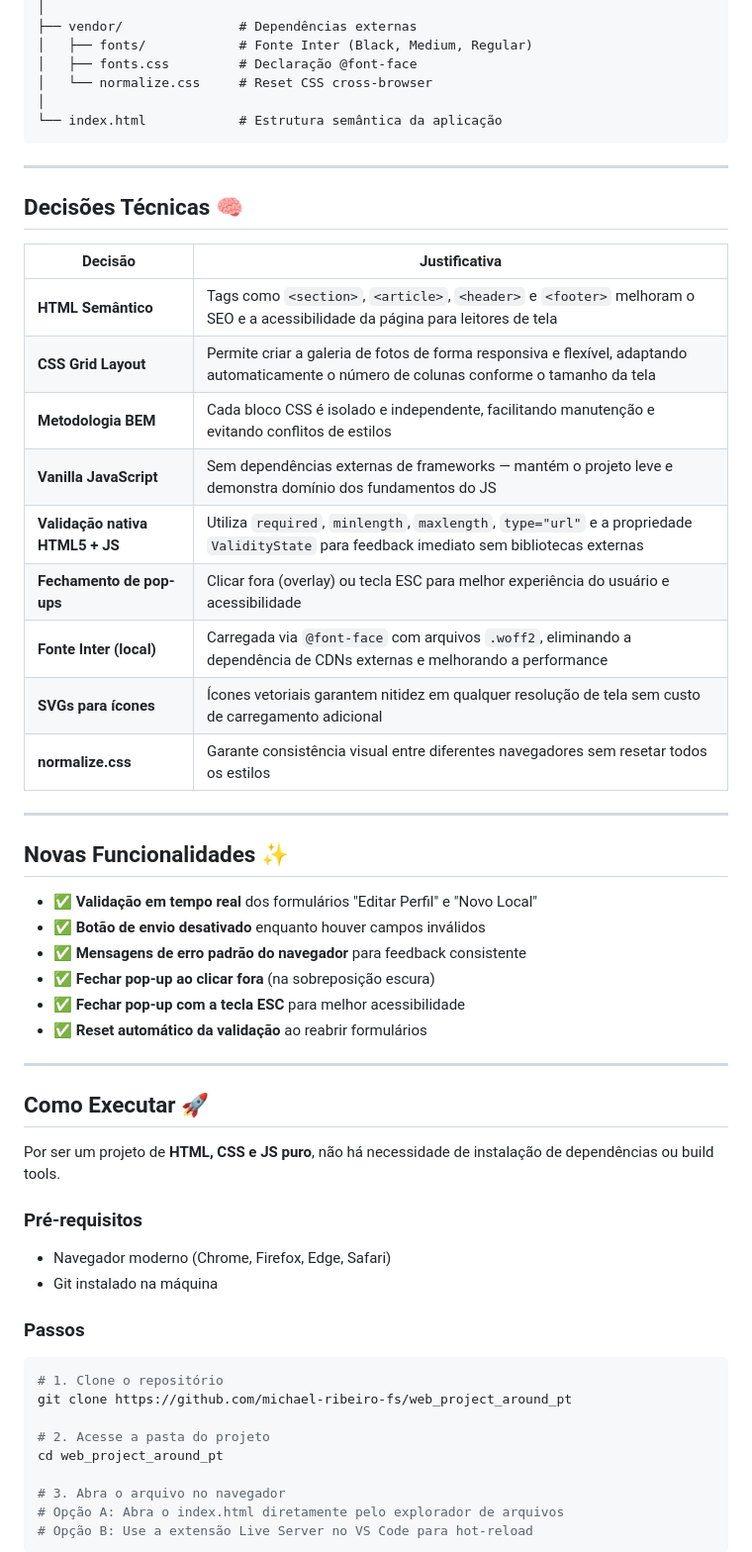
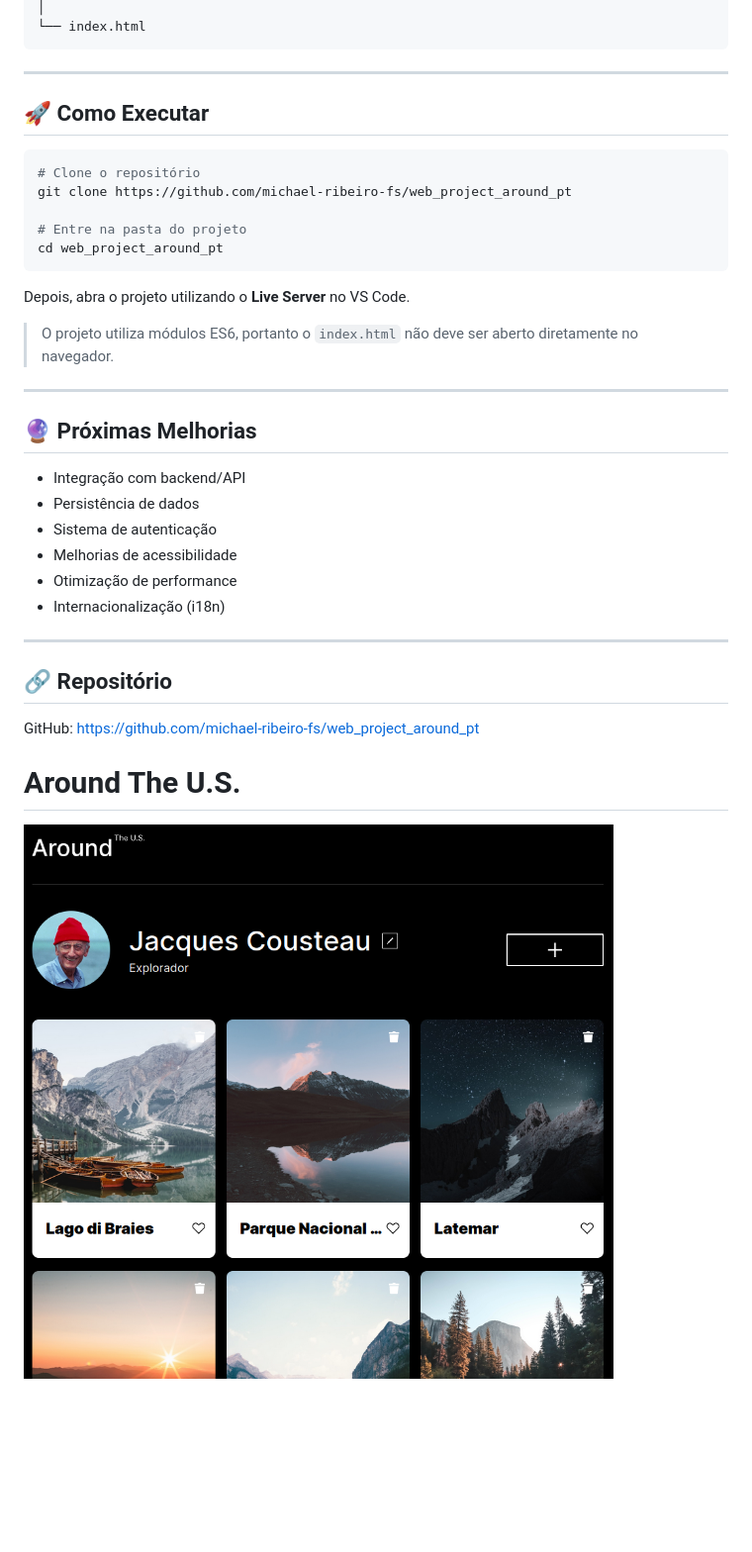
Before and after one commit to michael-ribeiro-fs/web_project_around_pt, a Markdown page: README.md, the part around the change printed below. Shown: that part at 99% size. GitHub-like rendering; pictures changed too: images/preview.png (added); blank space fills up the shorter version.

````diff
--- a/README.md
+++ b/README.md
@@ -52,61 +83,41 @@ around-the-us/
 │
-├── vendor/               # Dependências externas
-│   ├── fonts/            # Fonte Inter (Black, Medium, Regular)
-│   ├── fonts.css         # Declaração @font-face
-│   └── normalize.css     # Reset CSS cross-browser
-│
-└── index.html            # Estrutura semântica da aplicação
+└── index.html
 ```
 
 ---
 
-## Decisões Técnicas 🧠
+## 🚀 Como Executar
 
-| Decisão                         | Justificativa                                                                                                                              |
-| ------------------------------- | ------------------------------------------------------------------------------------------------------------------------------------------ |
-| **HTML Semântico**              | Tags como `<section>`, `<article>`, `<header>` e `<footer>` melhoram o SEO e a acessibilidade da página para leitores de tela              |
-| **CSS Grid Layout**             | Permite criar a galeria de fotos de forma responsiva e flexível, adaptando automaticamente o número de colunas conforme o tamanho da tela  |
-| **Metodologia BEM**             | Cada bloco CSS é isolado e independente, facilitando manutenção e evitando conflitos de estilos                                            |
-| **Vanilla JavaScript**          | Sem dependências externas de frameworks — mantém o projeto leve e demonstra domínio dos fundamentos do JS                                  |
-| **Validação nativa HTML5 + JS** | Utiliza `required`, `minlength`, `maxlength`, `type="url"` e a propriedade `ValidityState` para feedback imediato sem bibliotecas externas |
-| **Fechamento de pop-ups**       | Clicar fora (overlay) ou tecla ESC para melhor experiência do usuário e acessibilidade                                                     |
-| **Fonte Inter (local)**         | Carregada via `@font-face` com arquivos `.woff2`, eliminando a dependência de CDNs externas e melhorando a performance                     |
-| **SVGs para ícones**            | Ícones vetoriais garantem nitidez em qualquer resolução de tela sem custo de carregamento adicional                                        |
-| **normalize.css**               | Garante consistência visual entre diferentes navegadores sem resetar todos os estilos                                                      |
+```bash id="2s7xqd"
+# Clone o repositório
+git clone https://github.com/michael-ribeiro-fs/web_project_around_pt
+
+# Entre na pasta do projeto
+cd web_project_around_pt
+```
+
+Depois, abra o projeto utilizando o **Live Server** no VS Code.
+
+> O projeto utiliza módulos ES6, portanto o `index.html` não deve ser aberto diretamente no navegador.
 
 ---
 
-## Novas Funcionalidades ✨
+## 🔮 Próximas Melhorias
 
-- ✅ **Validação em tempo real** dos formulários "Editar Perfil" e "Novo Local"
-- ✅ **Botão de envio desativado** enquanto houver campos inválidos
-- ✅ **Mensagens de erro padrão do navegador** para feedback consistente
-- ✅ **Fechar pop-up ao clicar fora** (na sobreposição escura)
-- ✅ **Fechar pop-up com a tecla ESC** para melhor acessibilidade
-- ✅ **Reset automático da validação** ao reabrir formulários
+- Integração com backend/API
+- Persistência de dados
+- Sistema de autenticação
+- Melhorias de acessibilidade
+- Otimização de performance
+- Internacionalização (i18n)
 
 ---
 
-## Como Executar 🚀
+## 🔗 Repositório
 
-Por ser um projeto de **HTML, CSS e JS puro**, não há necessidade de instalação de dependências ou build tools.
+GitHub: https://github.com/michael-ribeiro-fs/web_project_around_pt
 
-### Pré-requisitos
+# Around The U.S.
 
-- Navegador moderno (Chrome, Firefox, Edge, Safari)
-- Git instalado na máquina
+![Preview do projeto](./images/preview.png)
 
-### Passos
-
-```bash
-# 1. Clone o repositório
-git clone https://github.com/michael-ribeiro-fs/web_project_around_pt
-
-# 2. Acesse a pasta do projeto
-cd web_project_around_pt
-
-# 3. Abra o arquivo no navegador
-# Opção A: Abra o index.html diretamente pelo explorador de arquivos
-# Opção B: Use a extensão Live Server no VS Code para hot-reload
-```
-
````
Also changed, not shown: other parts of README.md (+65 -65 lines), 6 other files.
